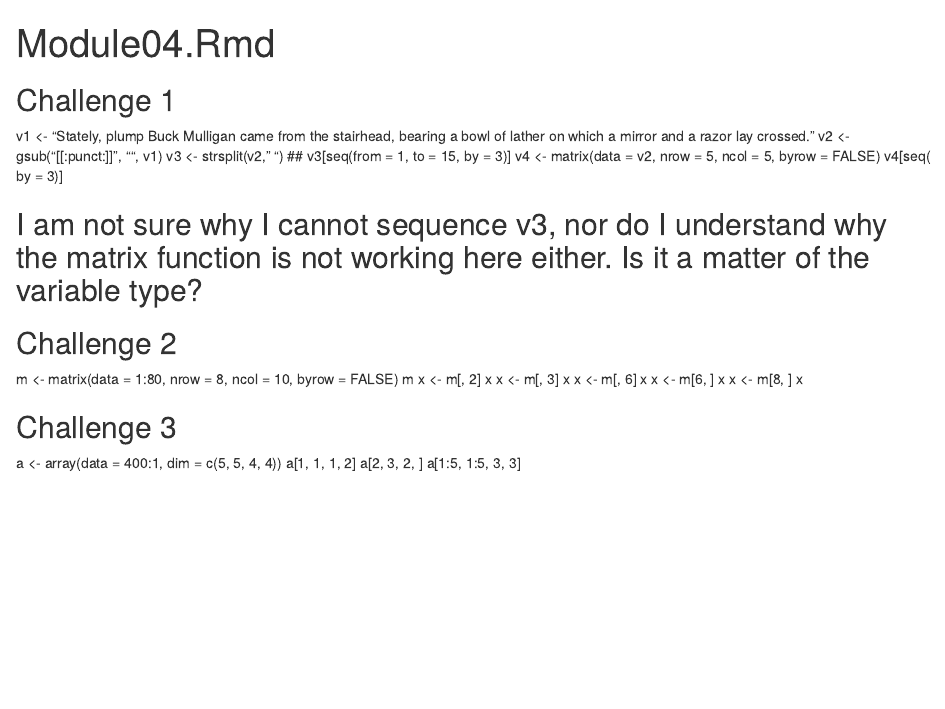
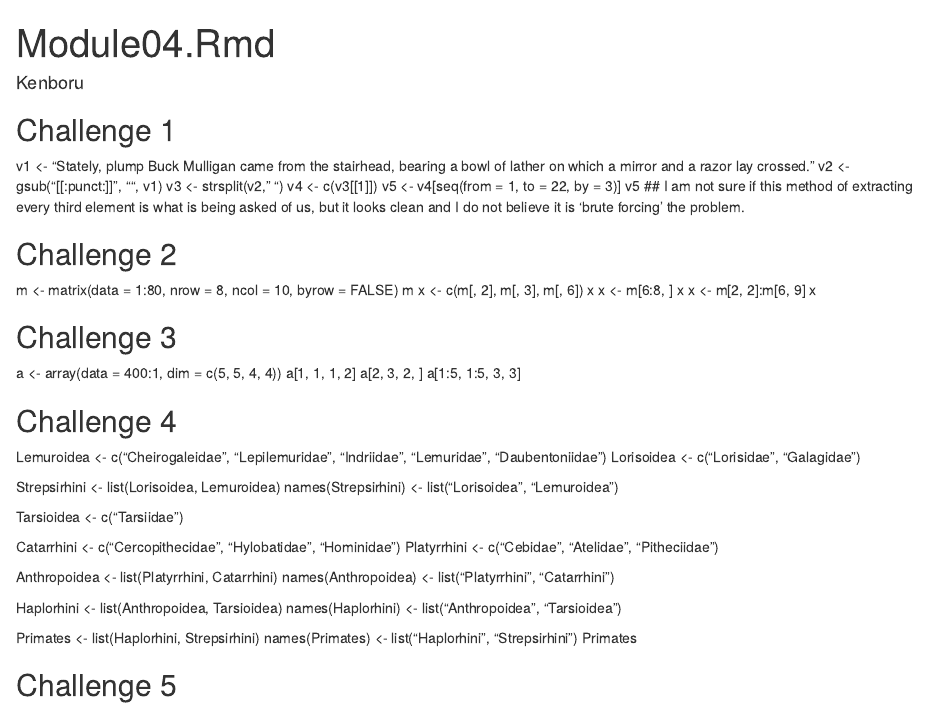
Before and after one commit to Kenboru/testmod03, an R Markdown document (Module04.Rmd): the page in a window 1100 px wide, from its top. Rendered offline with R 4.5, knitr and Pandoc, with nearby package versions.

Commit message:
Updated Rmd for up to Challenge 4 of Module04

````diff
--- a/Module04.Rmd
+++ b/Module04.Rmd
@@ -1,40 +1,54 @@
 ---
 title: "Module04.Rmd"
 output: html_document
+author: Kenboru
 ---
 
-```{r setup, include=FALSE}
-knitr::opts_chunk$set(echo = TRUE)
-```
-
 ## Challenge 1
-
 v1 <- "Stately, plump Buck Mulligan came from the stairhead, bearing a bowl of lather on which a mirror and a razor lay crossed."
 v2 <- gsub("[[:punct:]]", "", v1)
 v3 <- strsplit(v2, " ")
-## v3[seq(from = 1, to = 15, by = 3)]
-v4 <- matrix(data = v2, nrow = 5, ncol = 5, byrow = FALSE)
-v4[seq( by = 3)]
-
-## I am not sure why I cannot sequence v3, nor do I understand why the matrix function is not working here either. Is it a matter of the variable type?
+v4 <- c(v3[[1]])
+v5 <- v4[seq(from = 1, to = 22, by = 3)]
+v5
+## I am not sure if this method of extracting every third element is what is being asked of us, but it looks clean and I do not believe it is 'brute forcing' the problem.
 
 ## Challenge 2
 m <- matrix(data = 1:80, nrow = 8, ncol = 10, byrow = FALSE)
 m
-x <- m[, 2]
+x <- c(m[, 2], m[, 3], m[, 6])
 x
-x <- m[, 3]
+x <- m[6:8, ]
 x
-x <- m[, 6]
-x
-x <- m[6, ]
-x
-x <- m[8, ]
+x <- m[2, 2]:m[6, 9]
 x
 
 ## Challenge 3
-
 a <- array(data = 400:1, dim = c(5, 5, 4, 4))
 a[1, 1, 1, 2]
 a[2, 3, 2, ]
 a[1:5, 1:5, 3, 3]
+
+## Challenge 4
+Lemuroidea <- c("Cheirogaleidae", "Lepilemuridae", "Indriidae", "Lemuridae", "Daubentoniidae")
+Lorisoidea <- c("Lorisidae", "Galagidae")
+
+Strepsirhini <- list(Lorisoidea, Lemuroidea)
+names(Strepsirhini) <- list("Lorisoidea", "Lemuroidea")
+
+Tarsioidea <- c("Tarsiidae")
+
+Catarrhini <- c("Cercopithecidae", "Hylobatidae", "Hominidae")
+Platyrrhini <- c("Cebidae", "Atelidae", "Pitheciidae")
+
+Anthropoidea <- list(Platyrrhini, Catarrhini)
+names(Anthropoidea) <- list("Platyrrhini", "Catarrhini")
+
+Haplorhini <- list(Anthropoidea, Tarsioidea)
+names(Haplorhini) <- list("Anthropoidea", "Tarsioidea")
+
+Primates <- list(Haplorhini, Strepsirhini)
+names(Primates) <- list("Haplorhini", "Strepsirhini")
+Primates
+
+## Challenge 5
````
